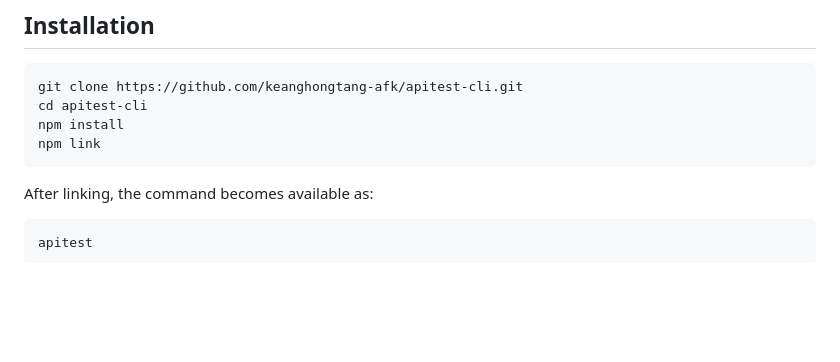
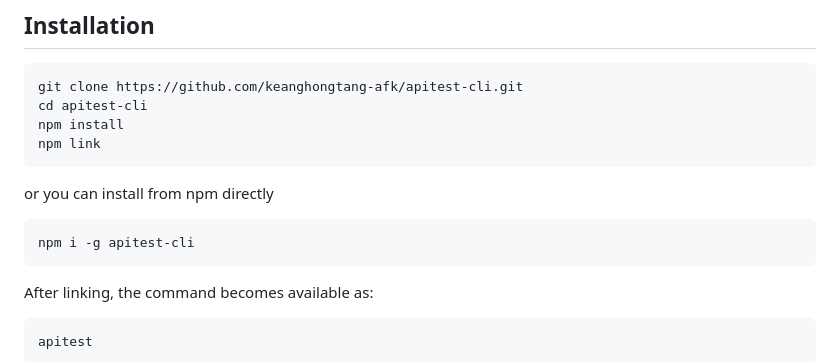
Before and after one commit to keanghongtang-afk/apitest-cli, a Markdown page: README.md, the part around the change. Drawn GitHub-style; blank space fills up the shorter version.

Commit message:
Include npm installation instructions for apitest-cli
Added alternative installation method for apitest-cli.

````diff
--- a/README.md
+++ b/README.md
@@ -26,7 +26,10 @@ cd apitest-cli
 npm install
 npm link
 ```
-
+or you can install from npm directly
+```bash
+npm i -g apitest-cli
+```
 After linking, the command becomes available as:
 
 ```bash
````
